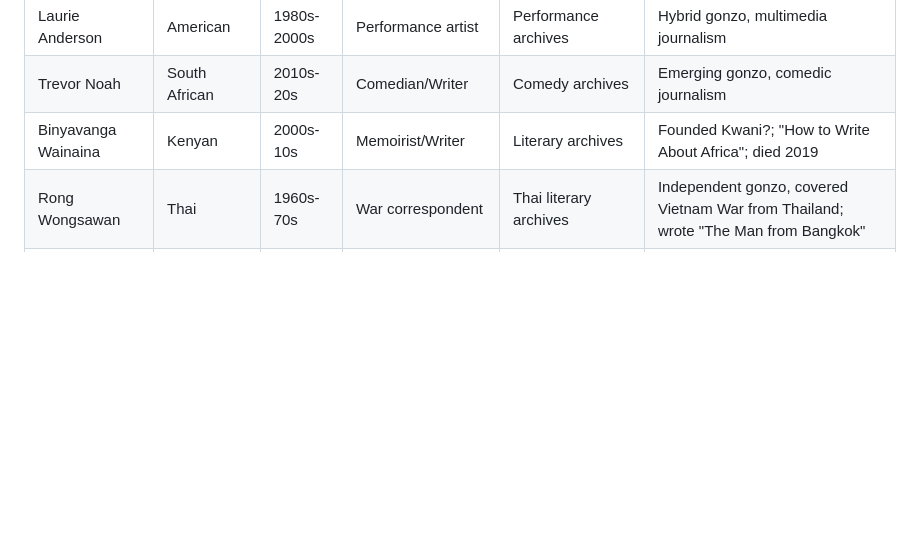
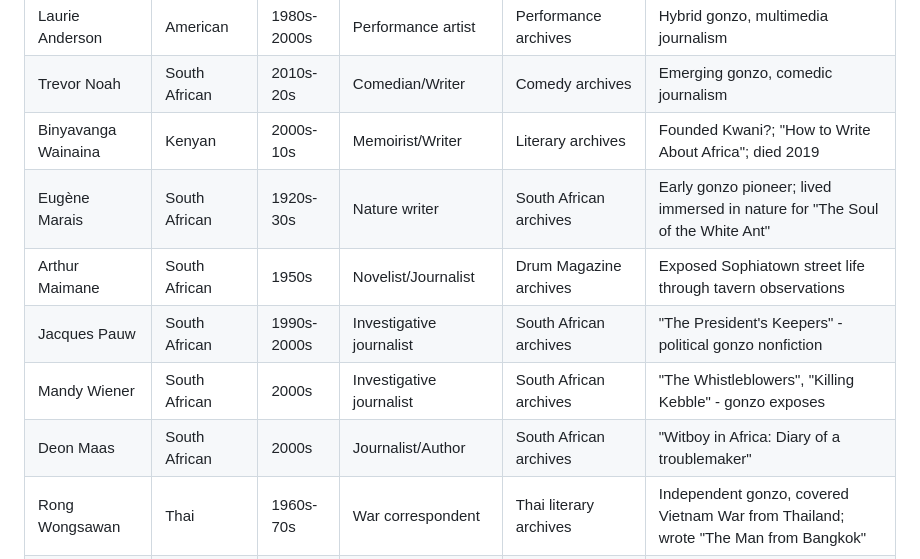
Before and after one commit to Thompson420/gonzo-journalism, a Markdown page: NEON_ARCHIVE_PROTOCOL.md, the part around the change. Rendered like a GitHub page; blank space fills up the shorter version.

Commit message:
Add South African gonzo journalists from Tavily research

```diff
--- a/NEON_ARCHIVE_PROTOCOL.md
+++ b/NEON_ARCHIVE_PROTOCOL.md
@@ -43,6 +43,11 @@
 | Laurie Anderson | American | 1980s-2000s | Performance artist | Performance archives | Hybrid gonzo, multimedia journalism |
 | Trevor Noah | South African | 2010s-20s | Comedian/Writer | Comedy archives | Emerging gonzo, comedic journalism |
 | Binyavanga Wainaina | Kenyan | 2000s-10s | Memoirist/Writer | Literary archives | Founded Kwani?; "How to Write About Africa"; died 2019 |
+| Eugène Marais | South African | 1920s-30s | Nature writer | South African archives | Early gonzo pioneer; lived immersed in nature for "The Soul of the White Ant" |
+| Arthur Maimane | South African | 1950s | Novelist/Journalist | Drum Magazine archives | Exposed Sophiatown street life through tavern observations |
+| Jacques Pauw | South African | 1990s-2000s | Investigative journalist | South African archives | "The President's Keepers" - political gonzo nonfiction |
+| Mandy Wiener | South African | 2000s | Investigative journalist | South African archives | "The Whistleblowers", "Killing Kebble" - gonzo exposes |
+| Deon Maas | South African | 2000s | Journalist/Author | South African archives | "Witboy in Africa: Diary of a troublemaker" |
 | Rong Wongsawan | Thai | 1960s-70s | War correspondent | Thai literary archives | Independent gonzo, covered Vietnam War from Thailand; wrote "The Man from Bangkok" |
 | Rodolfo Walsh | Argentine | 1950s-70s | Investigative reporter | Argentine archives | Founder of investigative journalism; "Operación Masacre" (1957) first non-fiction novel; killed 1977 |
 | Tiziano Terzani | Italian | 1965-2004 | War correspondent | Italian literary archives | Covered fall of Saigon & Phnom Penh; literary gonzo style in Asia reporting |
```
